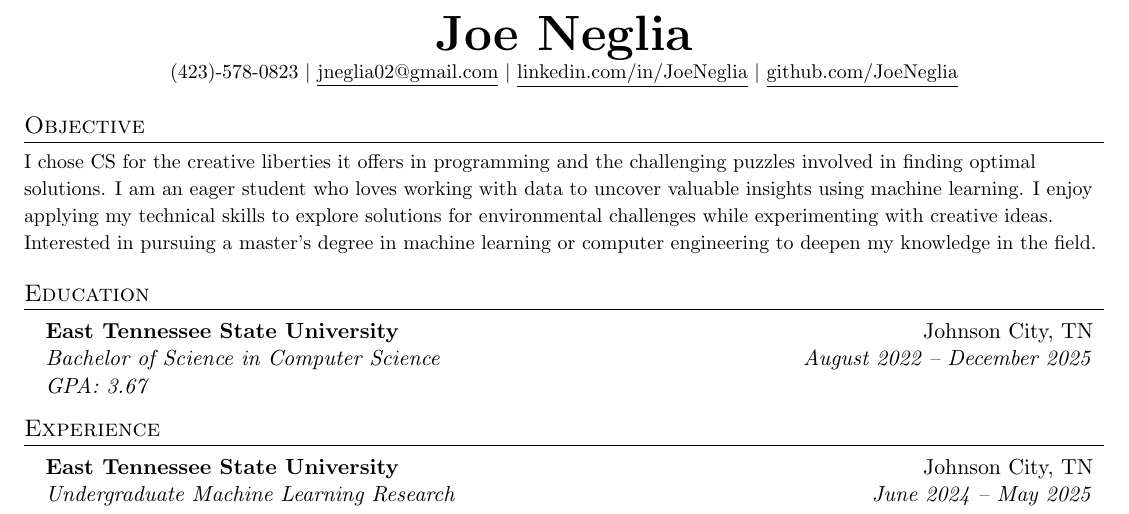
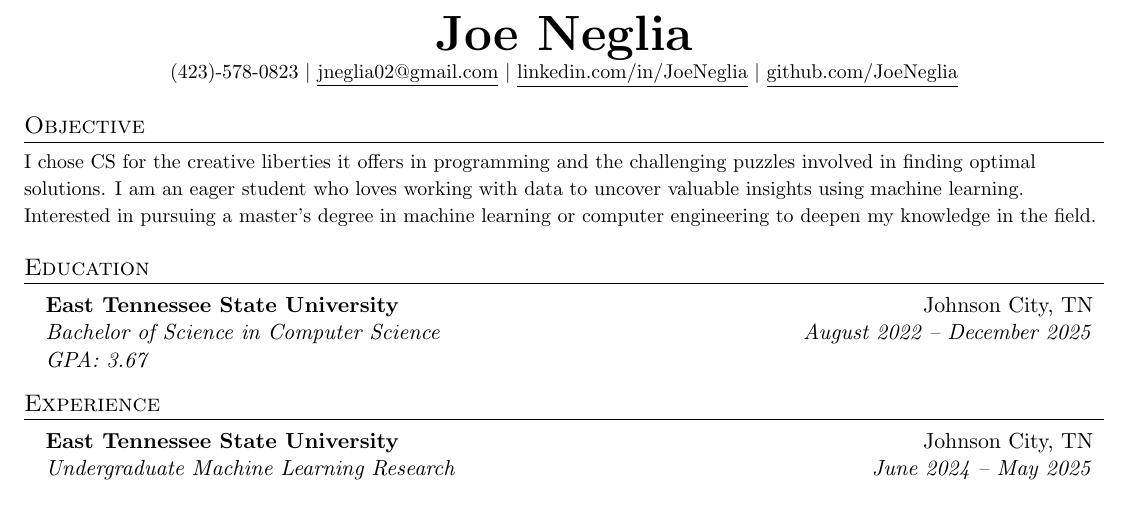
Before and after one commit to JoeNeglia/Resume, a LaTeX CV (current/resume.tex): part of the page, cut so that both start at the same text. Compiled offline with pdfLaTeX.

Commit message:
Update resume.tex

```diff
--- a/current/resume.tex
+++ b/current/resume.tex
@@ -96,7 +96,7 @@
 %-----------OBJECTIVE-----------
 \section{Objective}
 \small
-    I chose CS for the creative liberties it offers in programming and the challenging puzzles involved in finding optimal solutions. I am an eager student who loves working with data to uncover valuable insights using machine learning. I enjoy applying my technical skills to explore solutions for environmental challenges while experimenting with creative ideas. Interested in pursuing a master's degree in machine learning or computer engineering to deepen my knowledge in the field.
+    I chose CS for the creative liberties it offers in programming and the challenging puzzles involved in finding optimal solutions. I am an eager student who loves working with data to uncover valuable insights using machine learning. Interested in pursuing a master's degree in machine learning or computer engineering to deepen my knowledge in the field.
 \normalsize
 
 %-----------EDUCATION-----------
```
